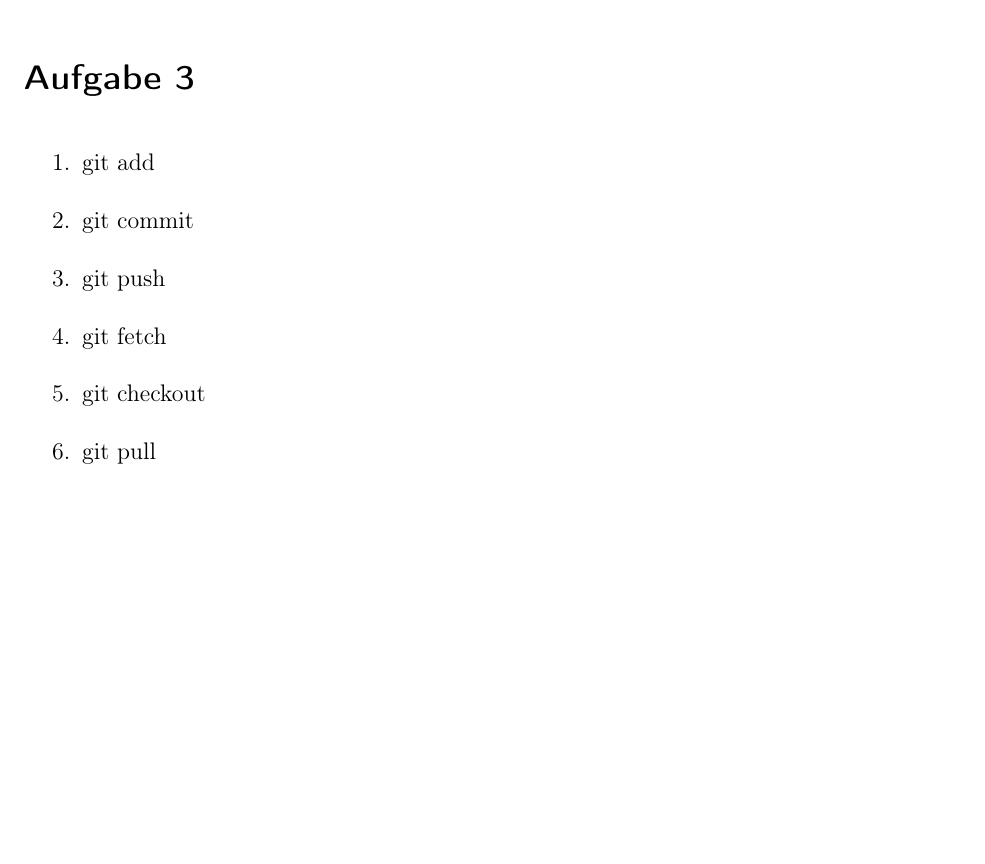
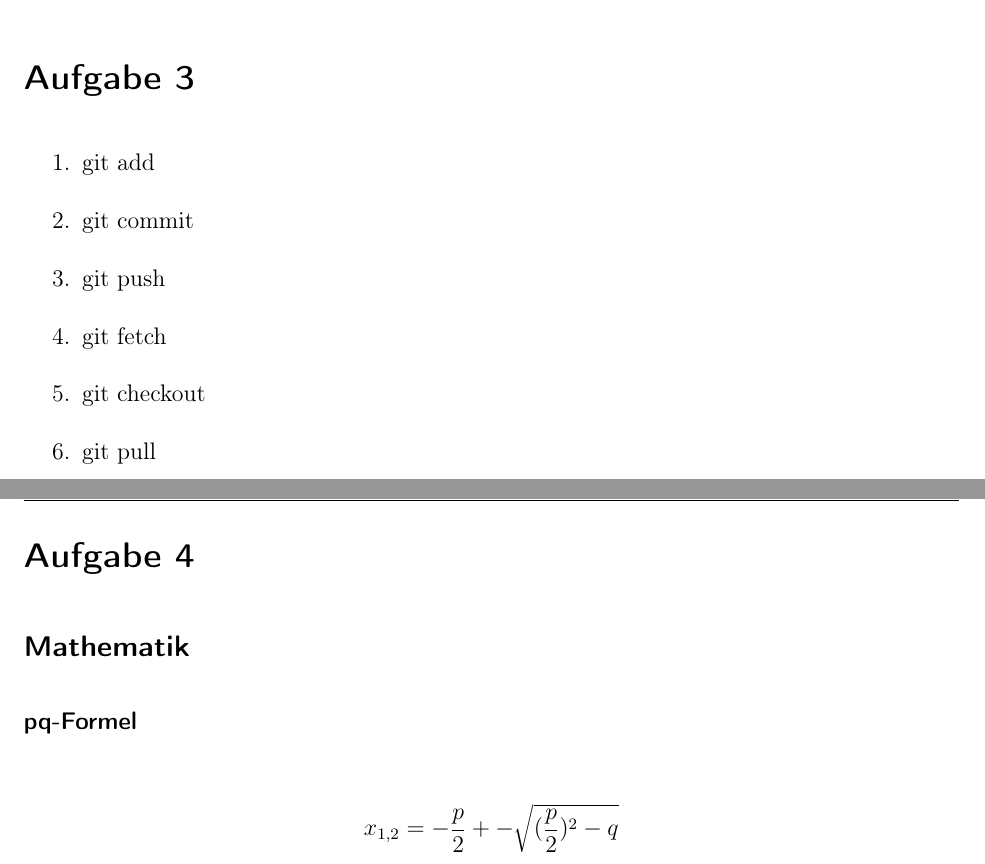
Before and after one commit to paddy7/mpgTest, a LaTeX document (latex/uni_template.tex): part of page 2 of 2 before the commit and two parts of pages 2 and 3 of 3 after it, the two joined at a grey line, cut so that both start at the same text, the shorter picture padded with empty space. Compiled offline with pdfLaTeX.

Commit message:
template has now a math part. Licence and .gitignore are also included in the commit

```diff
--- a/latex/uni_template.tex
+++ b/latex/uni_template.tex
@@ -80,4 +80,9 @@ subject=beforeopening] {scrartcl}
 \item git pull
 \end{enumerate}
 
+\section*{Aufgabe 4}
+\subsection*{Mathematik}
+\subsubsection*{pq-Formel}
+\[x_{1,2} = - \frac{p}{2} +- \sqrt{(\frac{p}{2})^{2} - q} \]
+
 \end{document}
```
Also changed, not shown: 2 other files.
